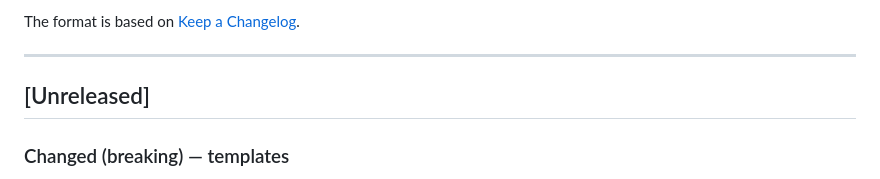
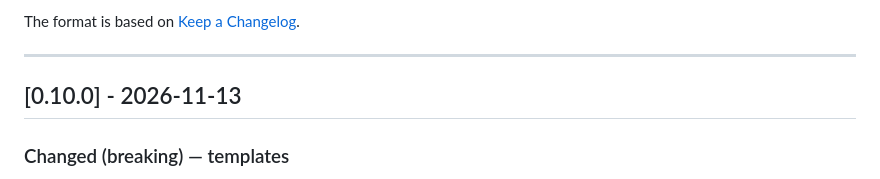
Before and after one commit to revoockv/revoockv-flutter-clean-arch, a Markdown page: CHANGELOG.md, the part around the change. GitHub-like rendering.

Commit message:
[RELEASE-0.10.0] update changelog
Co-Authored-By: Claude Opus 5.5 <noreply@anthropic.com>

```diff
--- a/CHANGELOG.md
+++ b/CHANGELOG.md
@@ -6,7 +6,7 @@ The format is based on [Keep a Changelog](https://keepachangelog.com/en/1.1.0/).
 
 ---
 
-## [Unreleased]
+## [0.10.0] - 2026-11-13
 
 ### Changed (breaking) — templates
 - The rules are a **template**: `templates/revoockv-original/1.0.0/` holds them split by topic (`rules/<topic>/*.md`),
```
